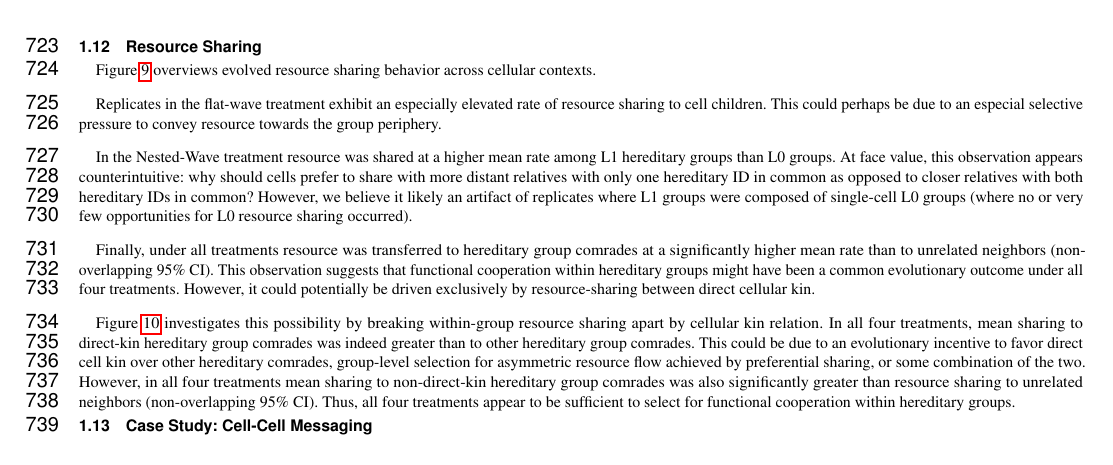
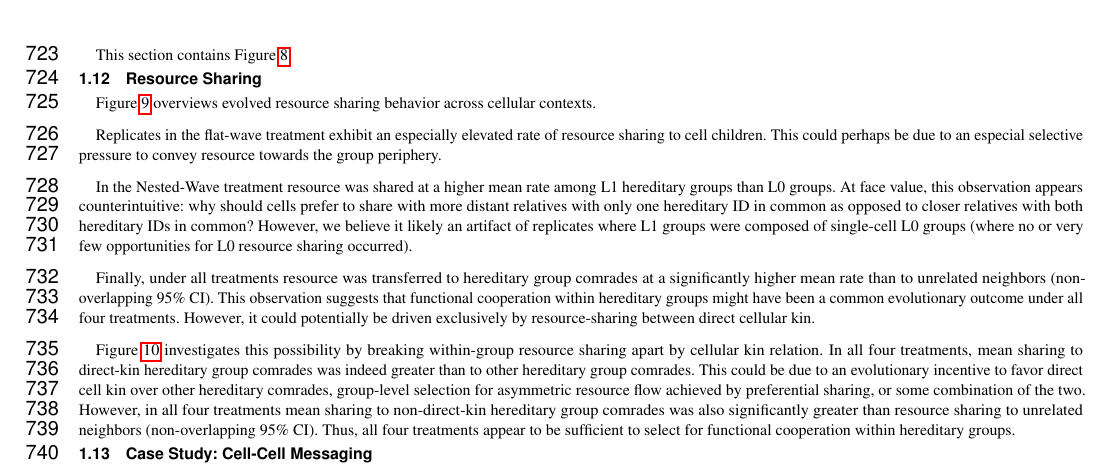
Before and after one commit to mmore500/frontiers-2021, a LaTeX document (main.tex, which reads tex/supplement.tex): part of page 19 of 23, cut at the place of the change. Compiled offline with pdfLaTeX.

Commit message:
Fix apparently empty section

```diff
--- a/tex/supplement.tex
+++ b/tex/supplement.tex
@@ -443,6 +443,8 @@ Most replicates finished within a day, but some took up to a week to complete.
 
 \input{fig/reproduction_surrounded.tex}
 
+This section contains Figure \ref{fig:reproduction_surrounded}.
+
 \subsection{Resource Sharing} \label{sec:resource-sharing}
 
 \input{fig/sharing.tex}
```
